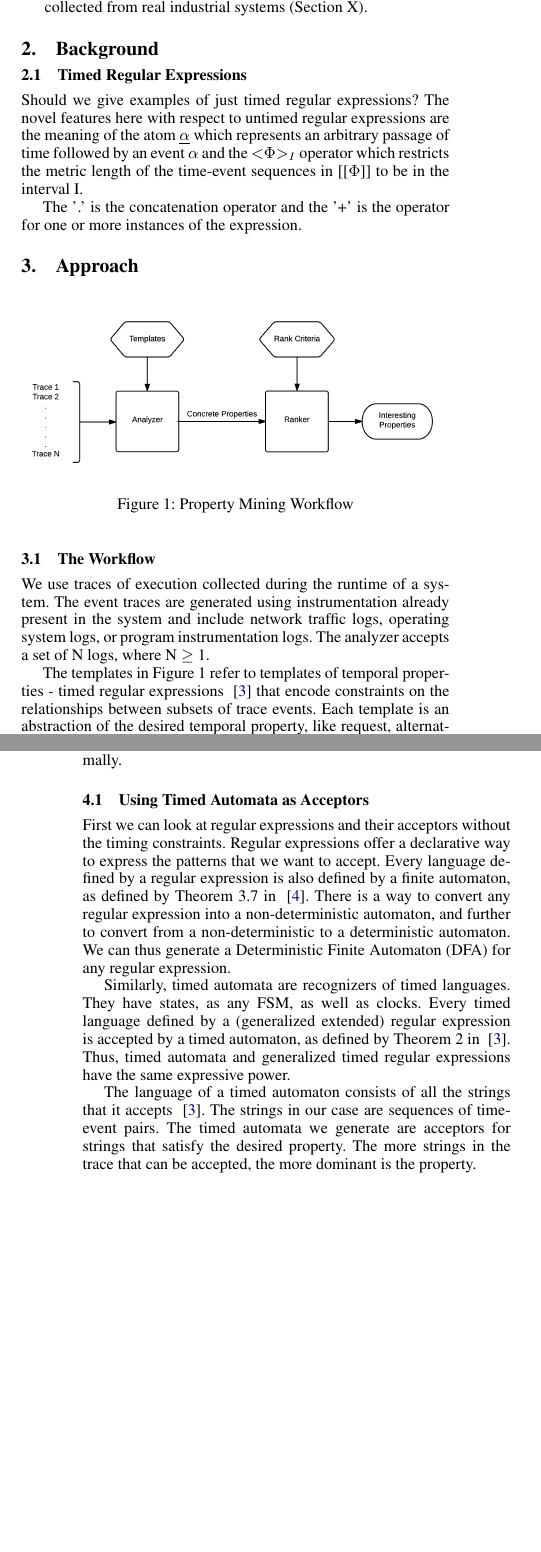
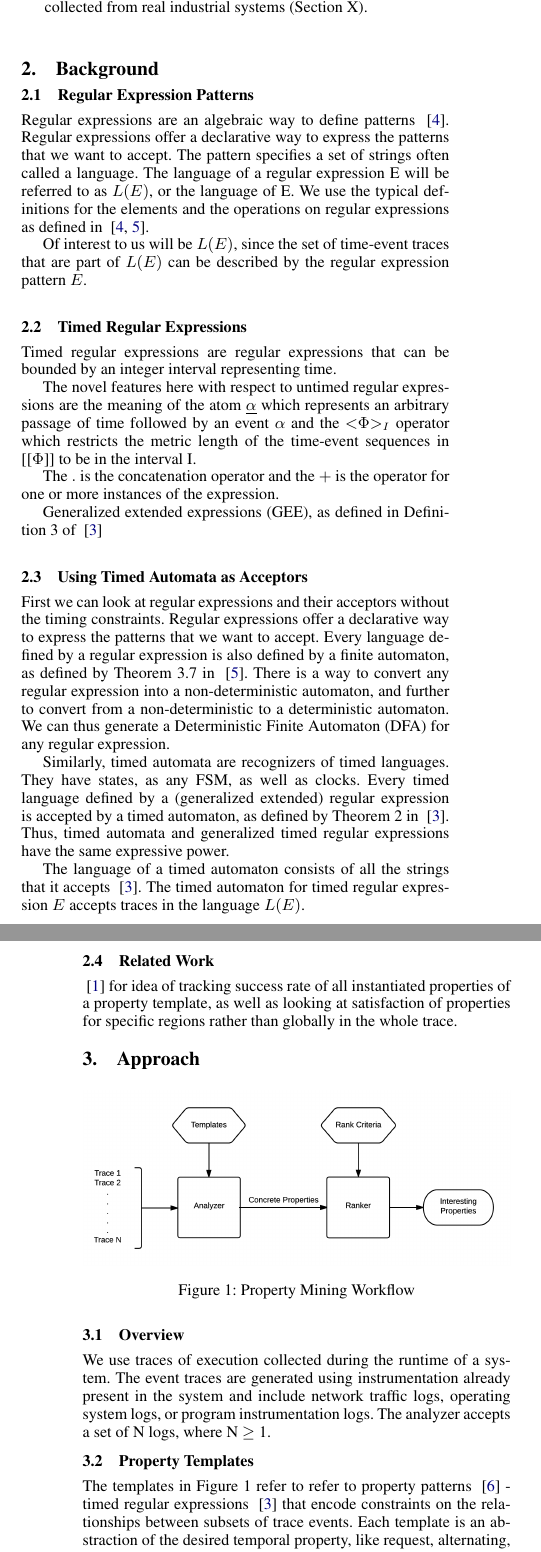
Before and after one commit to gretac/prop-mining-timed-regex, a LaTeX paper (property-mining.tex): two parts of the columns of pages 1 and 2 of 3, joined at a grey line, cut so that both start at the same text, the shorter picture padded with empty space. Compiled offline with pdfLaTeX; a missing font is replaced by an installed copy or a similar font.

Commit message:
add some text and restructure a bit

```diff
--- a/property-mining.tex
+++ b/property-mining.tex
@@ -78,12 +78,33 @@ The key contributions of this paper involve developing an efficient framework fo
 \end{itemize}
 
 \section{Background}
+
+\subsection{Regular Expression Patterns}
+Regular expressions are an algebraic way to define patterns ~\cite{book2}. Regular expressions offer a declarative way to express the patterns that we want to accept. The pattern specifies a set of strings often called a language.  The language of a regular expression E will be referred to as $L(E)$, or the language of E. We use the typical definitions for the elements and the operations on regular expressions as defined in ~\cite{book1, book2}.
+
+Of interest to us will be $L(E)$, since the set of time-event traces that are part of $L(E)$ can be described by the regular expression pattern $E$.
+
+
 \subsection{Timed Regular Expressions}
 
-Should we give examples of just timed regular expressions?
+Timed regular expressions are regular expressions that can be bounded by an integer interval representing time.
+
 The novel features here with respect to untimed regular expressions are the meaning of the atom $\underline{\alpha}$ which represents an arbitrary passage of time followed by an event $\alpha$ and the $\textless \Phi \textgreater _I$ operator which restricts the metric length of the time-event sequences in [[$\Phi$]] to be in the interval I.
 
-The '.' is the concatenation operator and the '+' is the operator for one or more instances of the expression.
+The $.$ is the concatenation operator and the $+$ is the operator for one or more instances of the expression.
+
+Generalized extended expressions (GEE), as defined in Definition 3 of ~\cite{timedregex}
+
+\subsection{Using Timed Automata as Acceptors}
+
+First we can look at regular expressions and their acceptors without the timing constraints. Regular expressions offer a declarative way to express the patterns that we want to accept. Every language defined by a regular expression is also defined by a finite automaton, as defined by Theorem 3.7 in ~\cite{book1}. There is a way to convert any regular expression into a non-deterministic automaton, and further to convert from a non-deterministic to a deterministic automaton. We can thus generate a Deterministic Finite Automaton (DFA) for any regular expression.
+
+Similarly, timed automata are recognizers of timed languages. They have states, as any FSM, as well as clocks. Every timed language defined by a (generalized extended) regular expression is accepted by a timed automaton, as defined by Theorem 2 in ~\cite{timedregex}. Thus, timed automata and generalized timed regular expressions have the same expressive power.
+
+The language of a timed automaton consists of all the strings that it accepts ~\cite{timedregex}. The timed automaton for timed regular expression $E$ accepts traces in the language $L(E)$.
+
+\subsection{Related Work}
+~\cite{evans1} for idea of tracking success rate of all instantiated properties of a property template, as well as looking at satisfaction of properties for specific regions rather than globally in the whole trace.
 
 \section{Approach}
 %% author: GC
@@ -95,10 +116,10 @@ The '.' is the concatenation operator and the '+' is the operator for one or mor
   \label{fig:work-flow Overview}
 \end{figure}
 
-\subsection{The Workflow}
+\subsection{Overview}
 
 We use traces of execution collected during the runtime of a system. The event traces are generated using instrumentation already present in the system and include network traffic logs, operating system logs, or program instrumentation logs. The analyzer accepts a set of N logs, where N $\ge$ 1.
 
-The templates in Figure 1 refer to templates of temporal properties - timed regular expressions ~\cite{timedregex} that encode constraints on the relationships between subsets of trace events. Each template is an abstraction of the desired temporal property, like request, alternating, etc. ~\cite{evans1}. A template uses an abstract set of symbols ranging from 0 to L, where L is the length of the abstract alphabet. It also uses operators and time intervals as defined in ~\cite{timedregex}. For instance, (1.\textless0\textgreater[2,5])+ is a template for the response pattern. The '.' is the concatenation operator and the '+' is the operator for one or more instances of the expression.  The template specifies that some log event 1 is followed by another log event 0 within 2 to 5 time units, and this pattern occurs at least once in the execution trace.
+\subsection{Property Templates}
 
-The abstract alphabet is used as a placeholder. The analyzer extracts a set of S unique event symbols from the collected traces and substitutes these in place of the abstract symbols to form concrete temporal properties. In the case of (1.\textless0\textgreater[2,5])+ the analyzer will evaluate the property for all combinations of two events in S. The key insight for achieving O(nL) time complexity is that an event X from the trace can be treated as either a P event or an S event.
+The templates in Figure 1 refer to refer to property patterns ~\cite{dwyer} - timed regular expressions ~\cite{timedregex} that encode constraints on the relationships between subsets of trace events. Each template is an abstraction of the desired temporal property, like request, alternating, etc. ~\cite{evans1}.
@@ -120,13 +149,6 @@ Another motivation for using the ranker is the presence of imperfect traces. Tra
 
 Our work mines temporal properties that can be expressed using timed regular expressions. The following discussion explores how the chosen approach accomplishes this and why it does so optimally.
 
-\subsection{Using Timed Automata as Acceptors}
-
-First we can look at regular expressions and their acceptors without the timing constraints. Regular expressions offer a declarative way to express the patterns that we want to accept. Every language defined by a regular expression is also defined by a finite automaton, as defined by Theorem 3.7 in ~\cite{book1}. There is a way to convert any regular expression into a non-deterministic automaton, and further to convert from a non-deterministic to a deterministic automaton. We can thus generate a Deterministic Finite Automaton (DFA) for any regular expression.
-
-Similarly, timed automata are recognizers of timed languages. They have states, as any FSM, as well as clocks. Every timed language defined by a (generalized extended) regular expression is accepted by a timed automaton, as defined by Theorem 2 in ~\cite{timedregex}. Thus, timed automata and generalized timed regular expressions have the same expressive power.
-
-The language of a timed automaton consists of all the strings that it accepts ~\cite{timedregex}. The strings in our case are sequences of time-event pairs. The timed automata we generate are acceptors for strings that satisfy the desired property. The more strings in the trace that can be accepted, the more dominant is the property.
 
 \subsection{Memory Requirements}
 
```
Also changed, not shown: refs.bib (+5 -0 lines), property-mining.tex (35 more changed lines).
